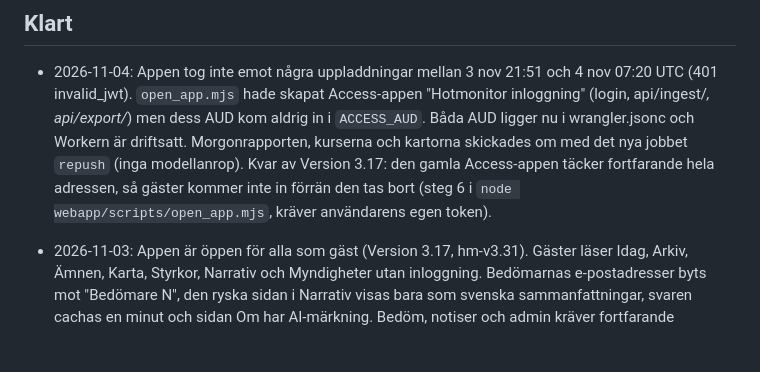
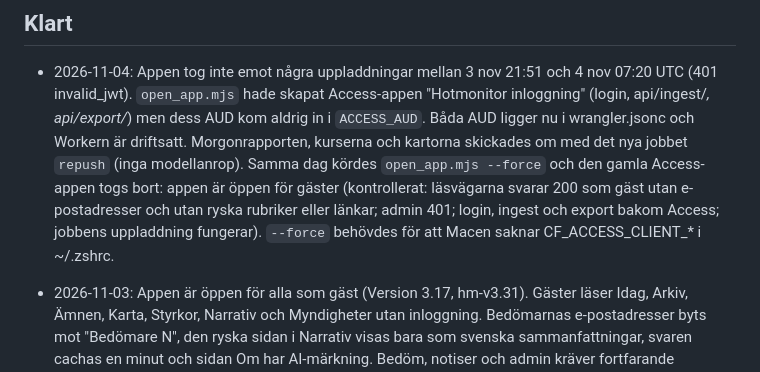
Before and after one commit to jeaneclaude621-ui/threat_monitor, a Markdown page: BACKLOG.md, the part around the change. GitHub-like rendering; blank space fills up the shorter version.

Commit message:
Backlog: the app is open to guests; the old Access application is removed
Co-Authored-By: Claude Opus 5.5 <noreply@anthropic.com>
Claude-Session: https://claude.ai/code/session_01M1vLnC5F6pRpjGwaKMEUZb

```diff
--- a/BACKLOG.md
+++ b/BACKLOG.md
@@ -149,9 +149,11 @@ Inga just nu.
   men dess AUD kom aldrig in i `ACCESS_AUD`. Båda AUD ligger nu i
   wrangler.jsonc och Workern är driftsatt. Morgonrapporten, kurserna och
   kartorna skickades om med det nya jobbet `repush` (inga modellanrop).
-  Kvar av Version 3.17: den gamla Access-appen täcker fortfarande hela
-  adressen, så gäster kommer inte in förrän den tas bort (steg 6 i
-  `node webapp/scripts/open_app.mjs`, kräver användarens egen token).
+  Samma dag kördes `open_app.mjs --force` och den gamla Access-appen togs
+  bort: appen är öppen för gäster (kontrollerat: läsvägarna svarar 200 som
+  gäst utan e-postadresser och utan ryska rubriker eller länkar; admin 401;
+  login, ingest och export bakom Access; jobbens uppladdning fungerar).
+  `--force` behövdes för att Macen saknar CF_ACCESS_CLIENT_* i ~/.zshrc.
 
 - 2026-11-03: Appen är öppen för alla som gäst (Version 3.17, hm-v3.31).
   Gäster läser Idag, Arkiv, Ämnen, Karta, Styrkor, Narrativ och
```
